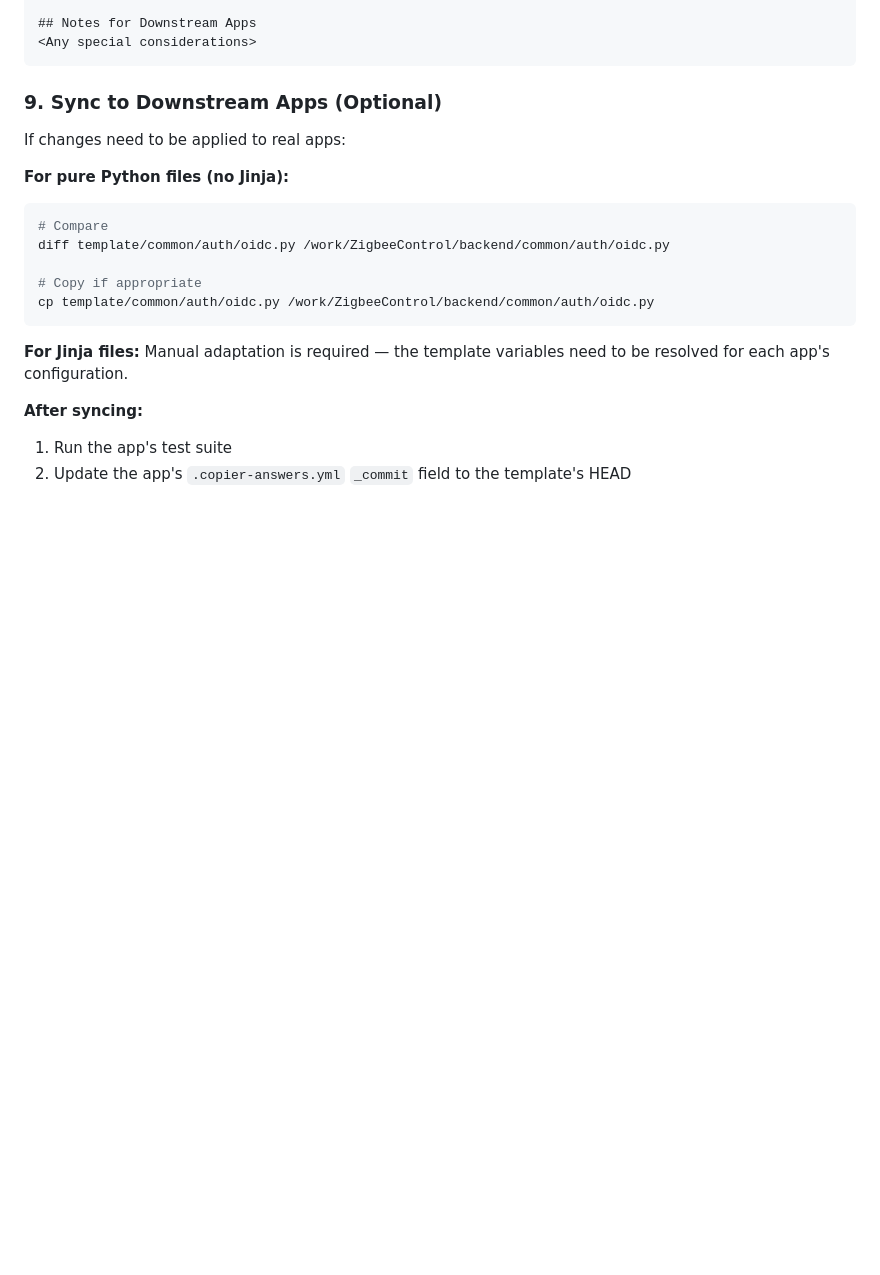
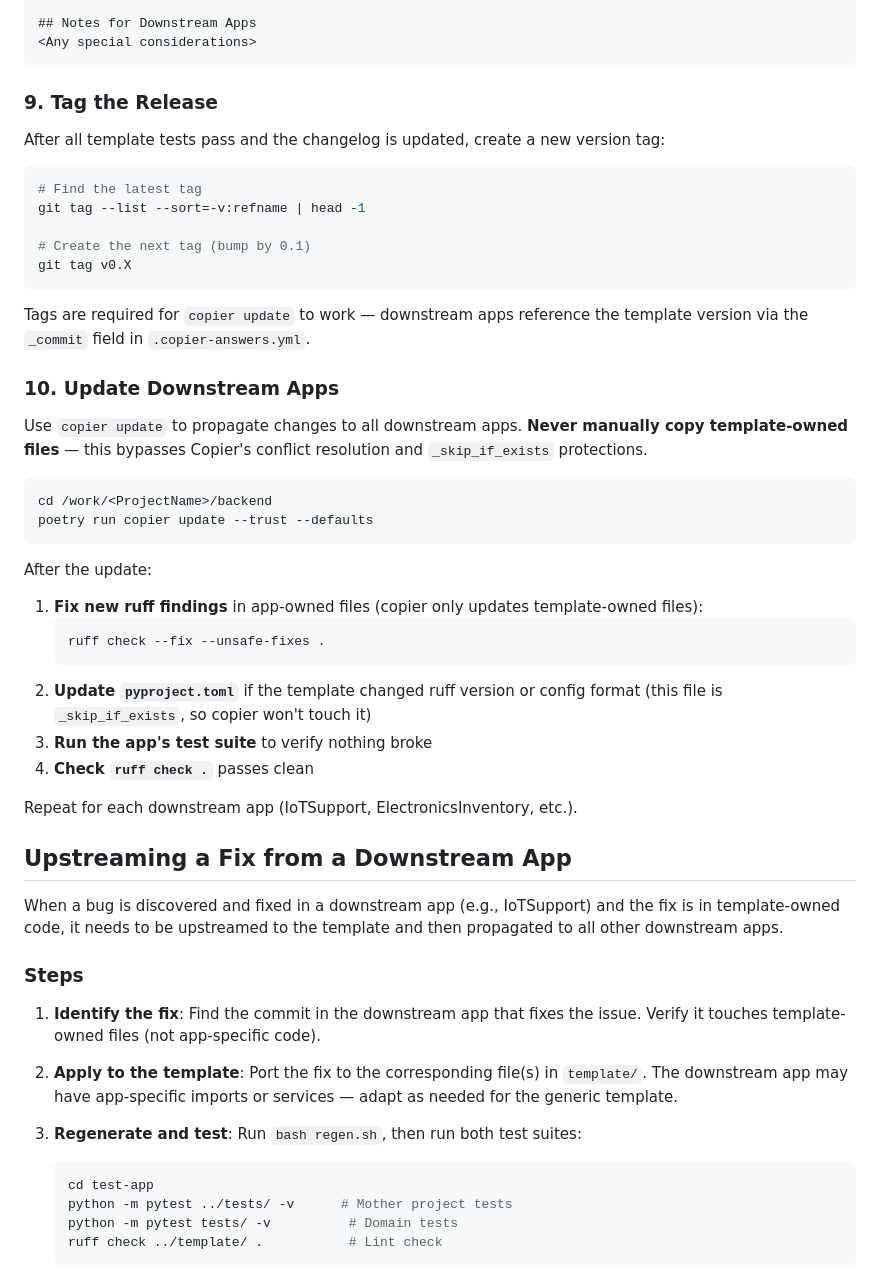
Before and after one commit to pvginkel/ModernAppBackendTemplate, a Markdown page: docs/change_workflow.md, the part around one of its changes. GitHub-like rendering; blank space fills up the shorter version.

Commit message:
Add upstream workflow to change_workflow.md.
Documents the process for upstreaming fixes from downstream apps
back into the template, including tagging and copier update steps.
Replaces the old manual file-copy sync section with copier update.

Co-Authored-By: Claude Opus 4.6 <noreply@anthropic.com>

````diff
--- a/docs/change_workflow.md
+++ b/docs/change_workflow.md
@@ -268,22 +268,56 @@ Added to changelog.md: Yes/No
 <Any special considerations>
 ```
 
-### 9. Sync to Downstream Apps (Optional)
+### 9. Tag the Release
 
-If changes need to be applied to real apps:
+After all template tests pass and the changelog is updated, create a new version tag:
 
-**For pure Python files (no Jinja):**
 ```bash
-# Compare
-diff template/common/auth/oidc.py /work/ZigbeeControl/backend/common/auth/oidc.py
+# Find the latest tag
+git tag --list --sort=-v:refname | head -1
 
-# Copy if appropriate
-cp template/common/auth/oidc.py /work/ZigbeeControl/backend/common/auth/oidc.py
+# Create the next tag (bump by 0.1)
+git tag v0.X
 ```
 
-**For Jinja files:**
-Manual adaptation is required — the template variables need to be resolved for each app's configuration.
+Tags are required for `copier update` to work — downstream apps reference the template version via the `_commit` field in `.copier-answers.yml`.
 
-**After syncing:**
-1. Run the app's test suite
-2. Update the app's `.copier-answers.yml` `_commit` field to the template's HEAD
+### 10. Update Downstream Apps
+
+Use `copier update` to propagate changes to all downstream apps. **Never manually copy template-owned files** — this bypasses Copier's conflict resolution and `_skip_if_exists` protections.
+
+```bash
+cd /work/<ProjectName>/backend
+poetry run copier update --trust --defaults
+```
+
+After the update:
+
+1. **Fix new ruff findings** in app-owned files (copier only updates template-owned files):
+   ```bash
+   ruff check --fix --unsafe-fixes .
+   ```
+2. **Update `pyproject.toml`** if the template changed ruff version or config format (this file is `_skip_if_exists`, so copier won't touch it)
+3. **Run the app's test suite** to verify nothing broke
+4. **Check `ruff check .`** passes clean
+
+Repeat for each downstream app (IoTSupport, ElectronicsInventory, etc.).
+
+## Upstreaming a Fix from a Downstream App
+
+When a bug is discovered and fixed in a downstream app (e.g., IoTSupport) and the fix is in template-owned code, it needs to be upstreamed to the template and then propagated to all other downstream apps.
+
+### Steps
+
+1. **Identify the fix**: Find the commit in the downstream app that fixes the issue. Verify it touches template-owned files (not app-specific code).
+
+2. **Apply to the template**: Port the fix to the corresponding file(s) in `template/`. The downstream app may have app-specific imports or services — adapt as needed for the generic template.
+
+3. **Regenerate and test**: Run `bash regen.sh`, then run both test suites:
+   ```bash
+   cd test-app
+   python -m pytest ../tests/ -v      # Mother project tests
+   python -m pytest tests/ -v          # Domain tests
+   ruff check ../template/ .           # Lint check
+   ```
+
````
Also changed, not shown: other parts of docs/change_workflow.md (+32 -0 lines).
